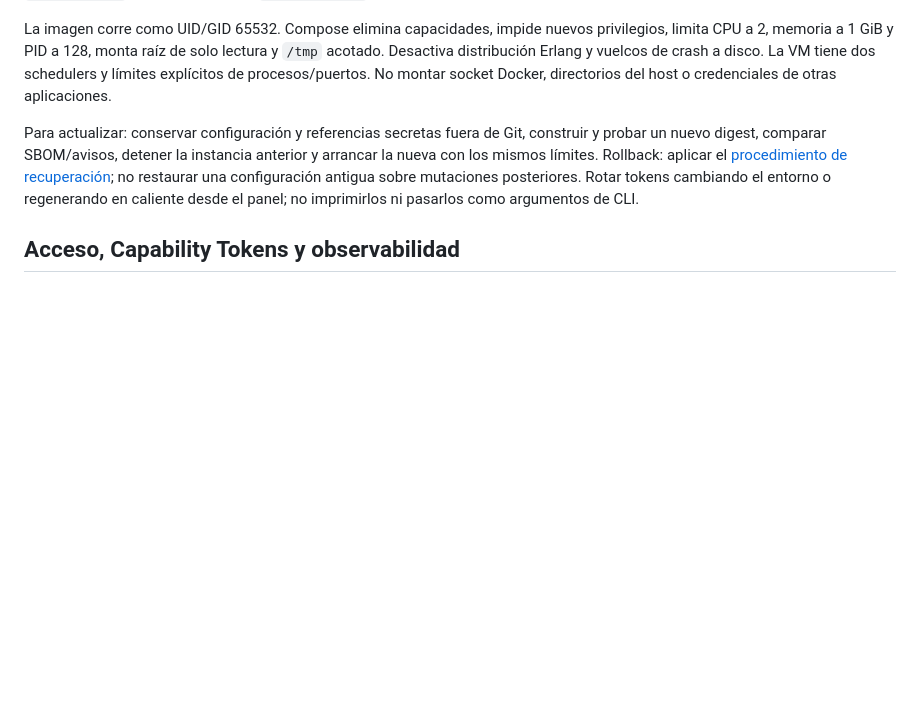
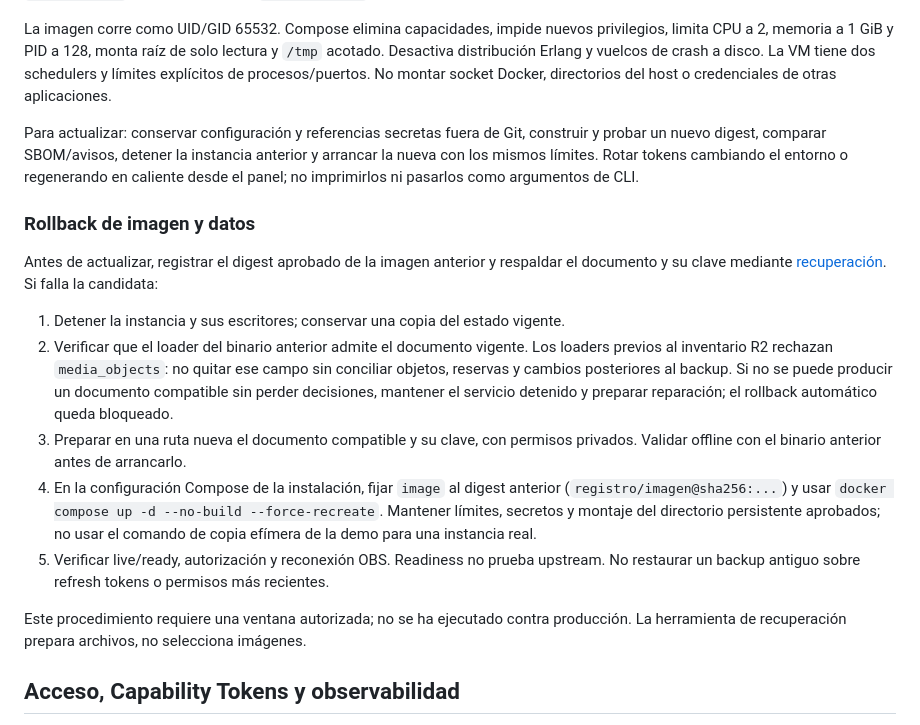
Before and after one commit to tears-mysthrala/chat-overlay, a Markdown page: docs/operations.md, the part around the change. GitHub-like rendering; blank space fills up the shorter version.

Commit message:
docs(operations): restore compatible image rollback procedure (Refs #41)

```diff
--- a/docs/operations.md
+++ b/docs/operations.md
@@ -6,7 +6,30 @@ Usar Compose para la demo local o construir `docker build -t chat-overlay:<revis
 
 La imagen corre como UID/GID 65532. Compose elimina capacidades, impide nuevos privilegios, limita CPU a 2, memoria a 1 GiB y PID a 128, monta raíz de solo lectura y `/tmp` acotado. Desactiva distribución Erlang y vuelcos de crash a disco. La VM tiene dos schedulers y límites explícitos de procesos/puertos. No montar socket Docker, directorios del host o credenciales de otras aplicaciones.
 
-Para actualizar: conservar configuración y referencias secretas fuera de Git, construir y probar un nuevo digest, comparar SBOM/avisos, detener la instancia anterior y arrancar la nueva con los mismos límites. Rollback: aplicar el [procedimiento de recuperación](recovery.md); no restaurar una configuración antigua sobre mutaciones posteriores. Rotar tokens cambiando el entorno o regenerando en caliente desde el panel; no imprimirlos ni pasarlos como argumentos de CLI.
+Para actualizar: conservar configuración y referencias secretas fuera de Git, construir y probar un nuevo digest, comparar SBOM/avisos, detener la instancia anterior y arrancar la nueva con los mismos límites. Rotar tokens cambiando el entorno o regenerando en caliente desde el panel; no imprimirlos ni pasarlos como argumentos de CLI.
+
+### Rollback de imagen y datos
+
+Antes de actualizar, registrar el digest aprobado de la imagen anterior y respaldar
+el documento y su clave mediante [recuperación](recovery.md). Si falla la candidata:
+
+1. Detener la instancia y sus escritores; conservar una copia del estado vigente.
+2. Verificar que el loader del binario anterior admite el documento vigente. Los
+   loaders previos al inventario R2 rechazan `media_objects`: no quitar ese campo
+   sin conciliar objetos, reservas y cambios posteriores al backup. Si no se puede
+   producir un documento compatible sin perder decisiones, mantener el servicio
+   detenido y preparar reparación; el rollback automático queda bloqueado.
+3. Preparar en una ruta nueva el documento compatible y su clave, con permisos
+   privados. Validar offline con el binario anterior antes de arrancarlo.
+4. En la configuración Compose de la instalación, fijar `image` al digest anterior
+   (`registro/imagen@sha256:...`) y usar `docker compose up -d --no-build --force-recreate`.
+   Mantener límites, secretos y montaje del directorio persistente aprobados; no
+   usar el comando de copia efímera de la demo para una instancia real.
+5. Verificar live/ready, autorización y reconexión OBS. Readiness no prueba upstream.
+   No restaurar un backup antiguo sobre refresh tokens o permisos más recientes.
+
+Este procedimiento requiere una ventana autorizada; no se ha ejecutado contra
+producción. La herramienta de recuperación prepara archivos, no selecciona imágenes.
 
 ## Acceso, Capability Tokens y observabilidad
 
```
